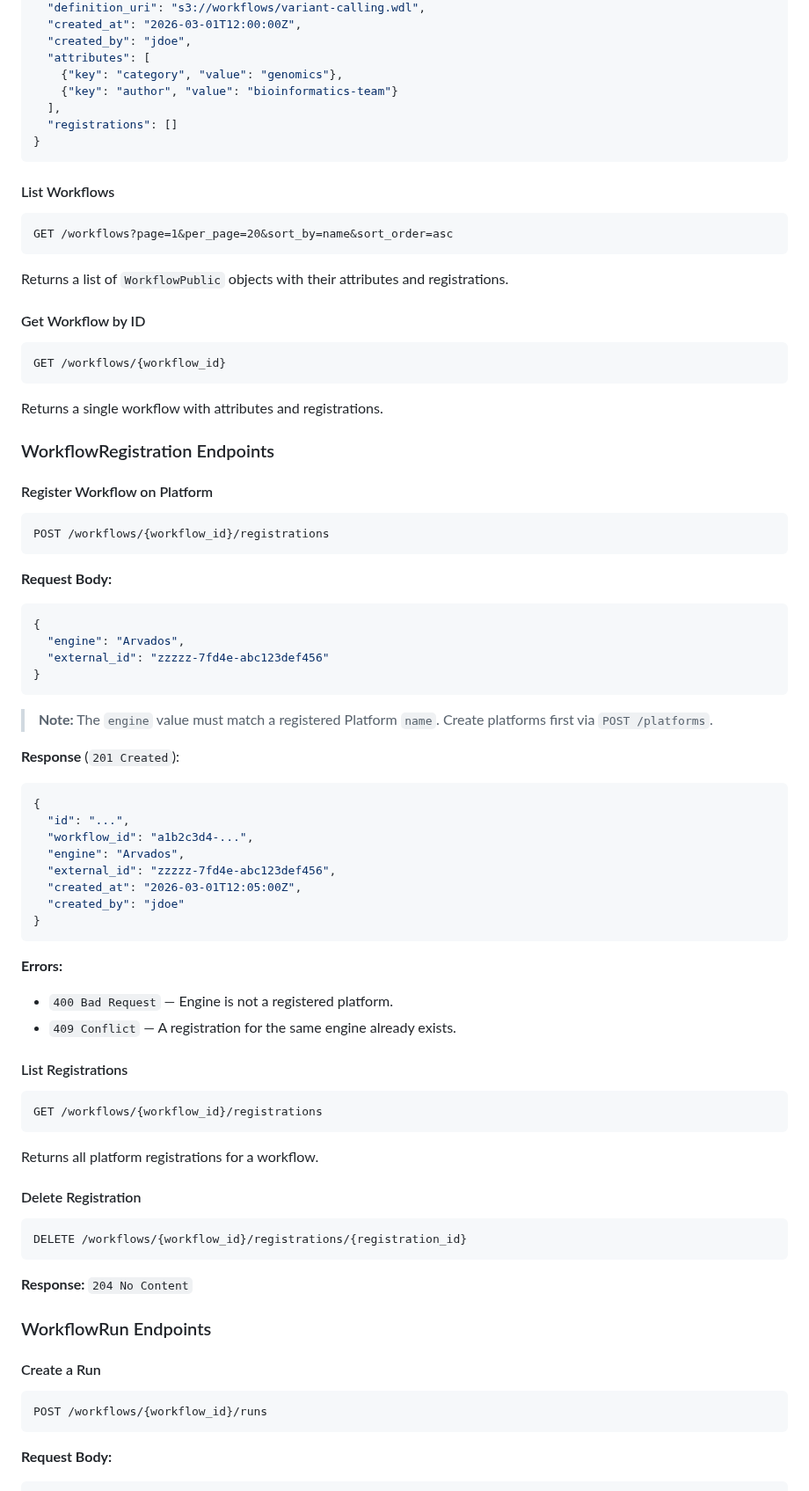
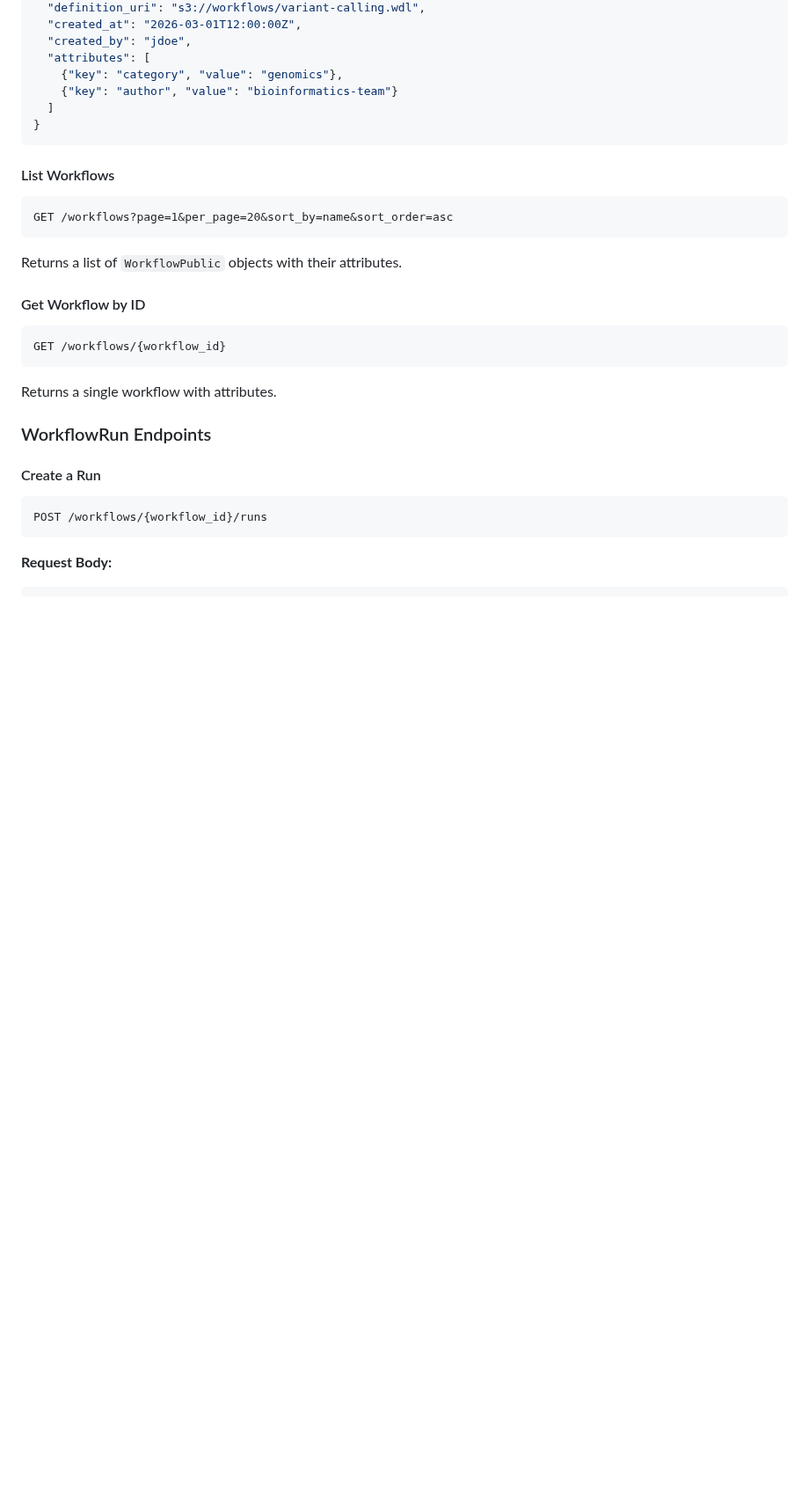
Before and after one commit to NGS360/APIServer, a Markdown page: docs/WORKFLOWS.md, the part around one of its changes. Shown at 88% size. Rendered like a GitHub page; blank space fills up the shorter version.

````diff
--- a/docs/WORKFLOWS.md
+++ b/docs/WORKFLOWS.md
@@ -196,8 +165,7 @@ POST /workflows
   "attributes": [
     {"key": "category", "value": "genomics"},
     {"key": "author", "value": "bioinformatics-team"}
-  ],
-  "registrations": []
+  ]
 }
 ```
 
@@ -207,7 +175,7 @@ POST /workflows
 GET /workflows?page=1&per_page=20&sort_by=name&sort_order=asc
 ```
 
-Returns a list of `WorkflowPublic` objects with their attributes and registrations.
+Returns a list of `WorkflowPublic` objects with their attributes.
 
 #### Get Workflow by ID
 
@@ -215,59 +183,7 @@ Returns a list of `WorkflowPublic` objects with their attributes and registratio
 GET /workflows/{workflow_id}
 ```
 
-Returns a single workflow with attributes and registrations.
-
-### WorkflowRegistration Endpoints
-
-#### Register Workflow on Platform
-
-```
-POST /workflows/{workflow_id}/registrations
-```
-
-**Request Body:**
-
-```json
-{
-  "engine": "Arvados",
-  "external_id": "zzzzz-7fd4e-abc123def456"
-}
-```
-
-> **Note:** The `engine` value must match a registered Platform `name`. Create platforms first via `POST /platforms`.
-
-**Response** (`201 Created`):
-
-```json
-{
-  "id": "...",
-  "workflow_id": "a1b2c3d4-...",
-  "engine": "Arvados",
-  "external_id": "zzzzz-7fd4e-abc123def456",
-  "created_at": "2026-03-01T12:05:00Z",
-  "created_by": "jdoe"
-}
-```
-
-**Errors:**
-- `400 Bad Request` — Engine is not a registered platform.
-- `409 Conflict` — A registration for the same engine already exists.
-
-#### List Registrations
-
-```
-GET /workflows/{workflow_id}/registrations
-```
-
-Returns all platform registrations for a workflow.
-
-#### Delete Registration
-
-```
-DELETE /workflows/{workflow_id}/registrations/{registration_id}
-```
-
-**Response:** `204 No Content`
+Returns a single workflow with attributes.
 
 ### WorkflowRun Endpoints
 
````
Also changed, not shown: other parts of docs/WORKFLOWS.md (+10 -42 lines), docs/ER_DIAGRAM.md (+2 -18 lines), docs/PIPELINES.md (+2 -2 lines).
